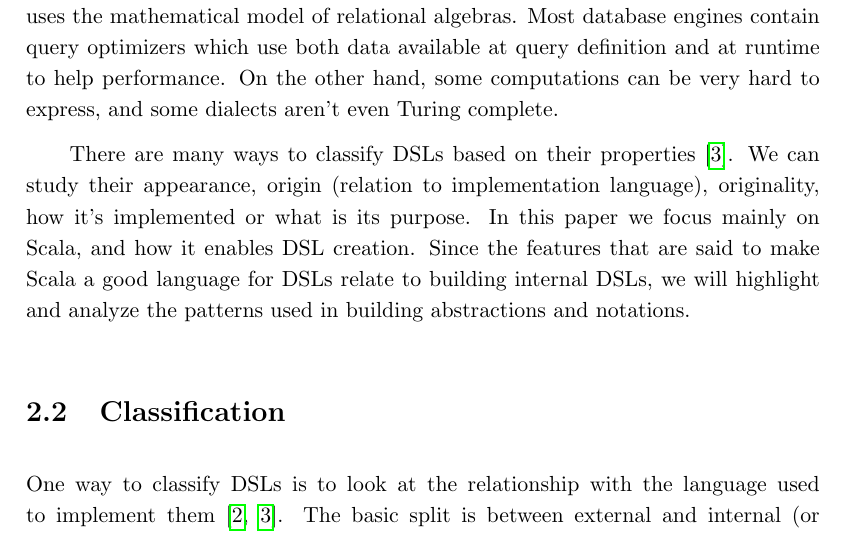
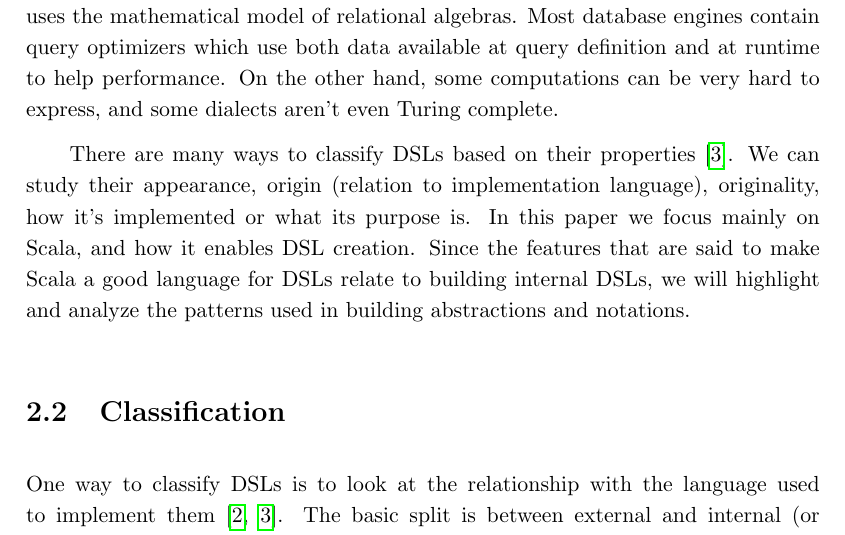
Before and after one commit to katameru/ii-MGR, a LaTeX thesis (paper/paper.tex, which reads paper/chapter-dsl.tex): part of page 10 of 42, cut so that both start at the same text. Compiled offline with pdfLaTeX.

Commit message:
Correction

```diff
--- a/paper/chapter-dsl.tex
+++ b/paper/chapter-dsl.tex
@@ -35,7 +35,7 @@ Most database engines contain query optimizers which use both data available at
 On the other hand, some computations can be very hard to express, and some dialects aren't even Turing complete.
 
 There are many ways to classify DSLs based on their properties \autocite{Gunther:2011}.
-We can study their appearance, origin (relation to implementation language), originality, how it's implemented or what is its purpose.
+We can study their appearance, origin (relation to implementation language), originality, how it's implemented or what its purpose is.
 In this paper we focus mainly on Scala, and how it enables DSL creation.
 Since the features that are said to make Scala a good language for DSLs relate to building internal DSLs, we will highlight and analyze the patterns used in building abstractions and notations.
 
```
